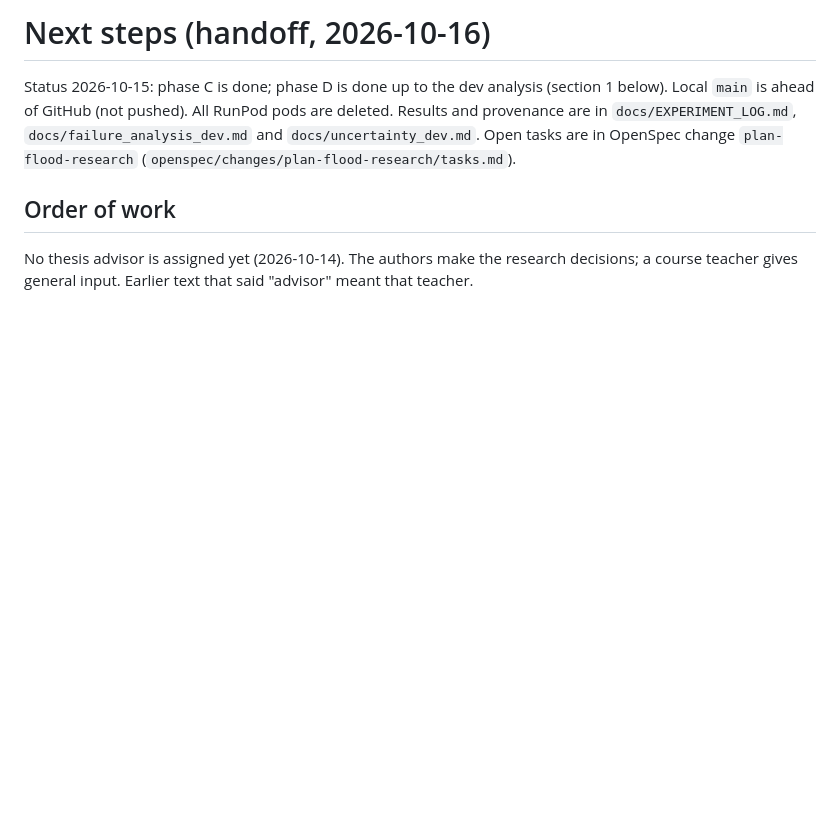
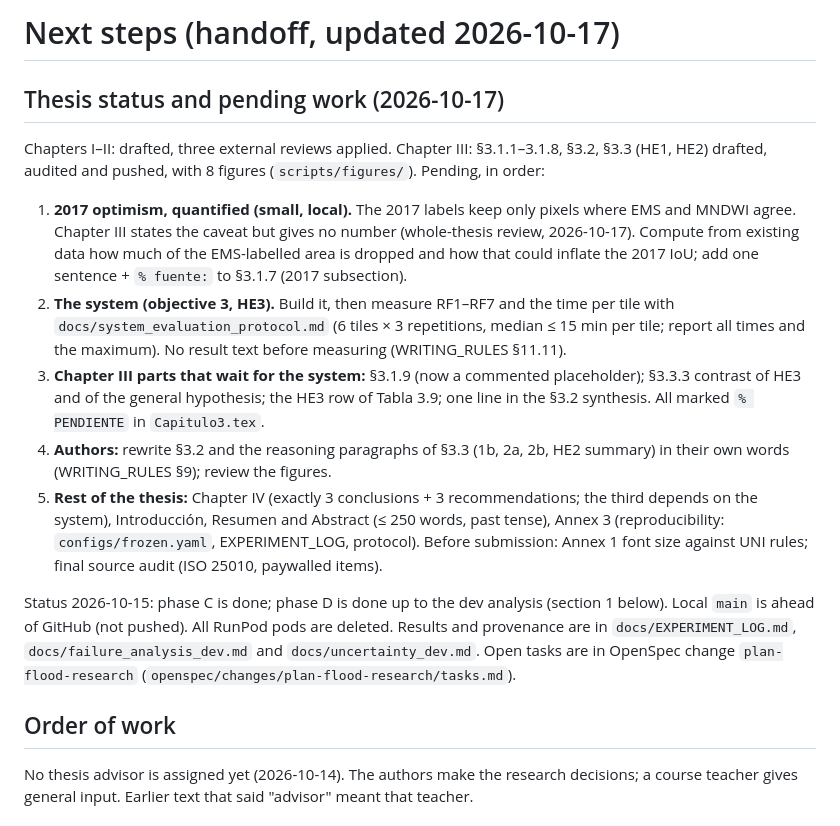
Before and after one commit to gersongams/peru-flood-segmentation, a Markdown page: docs/NEXT_STEPS.md, the part around the change. Drawn GitHub-style; blank space fills up the shorter version.

Commit message:
NEXT_STEPS and Chapter III ledger: pending work

```diff
--- a/docs/NEXT_STEPS.md
+++ b/docs/NEXT_STEPS.md
@@ -1,4 +1,27 @@
-# Next steps (handoff, 2026-10-16)
+# Next steps (handoff, updated 2026-10-17)
+
+## Thesis status and pending work (2026-10-17)
+
+Chapters I–II: drafted, three external reviews applied. Chapter III: §3.1.1–3.1.8, §3.2, §3.3
+(HE1, HE2) drafted, audited and pushed, with 8 figures (`scripts/figures/`). Pending, in order:
+
+1. **2017 optimism, quantified (small, local).** The 2017 labels keep only pixels where EMS and
+   MNDWI agree. Chapter III states the caveat but gives no number (whole-thesis review,
+   2026-10-17). Compute from existing data how much of the EMS-labelled area is dropped and how
+   that could inflate the 2017 IoU; add one sentence + `% fuente:` to §3.1.7 (2017 subsection).
+2. **The system (objective 3, HE3).** Build it, then measure RF1–RF7 and the time per tile with
+   `docs/system_evaluation_protocol.md` (6 tiles × 3 repetitions, median ≤ 15 min per tile; report
+   all times and the maximum). No result text before measuring (WRITING_RULES §11.11).
+3. **Chapter III parts that wait for the system:** §3.1.9 (now a commented placeholder);
+   §3.3.3 contrast of HE3 and of the general hypothesis; the HE3 row of Tabla 3.9; one line in
+   the §3.2 synthesis. All marked `% PENDIENTE` in `Capitulo3.tex`.
+4. **Authors:** rewrite §3.2 and the reasoning paragraphs of §3.3 (1b, 2a, 2b, HE2 summary) in
+   their own words (WRITING_RULES §9); review the figures.
+5. **Rest of the thesis:** Chapter IV (exactly 3 conclusions + 3 recommendations; the third
+   depends on the system), Introducción, Resumen and Abstract (≤ 250 words, past tense),
+   Annex 3 (reproducibility: `configs/frozen.yaml`, EXPERIMENT_LOG, protocol). Before
+   submission: Annex 1 font size against UNI rules; final source audit (ISO 25010, paywalled items).
+
 
 Status 2026-10-15: phase C is done; phase D is done up to the dev analysis (section 1 below). Local `main` is ahead of GitHub (not pushed). All RunPod pods are deleted. Results and provenance are in `docs/EXPERIMENT_LOG.md`, `docs/failure_analysis_dev.md` and `docs/uncertainty_dev.md`. Open tasks are in OpenSpec change `plan-flood-research` (`openspec/changes/plan-flood-research/tasks.md`).
 
```
Also changed, not shown: docs/chapter3_backbone.md (+4 -2 lines).
